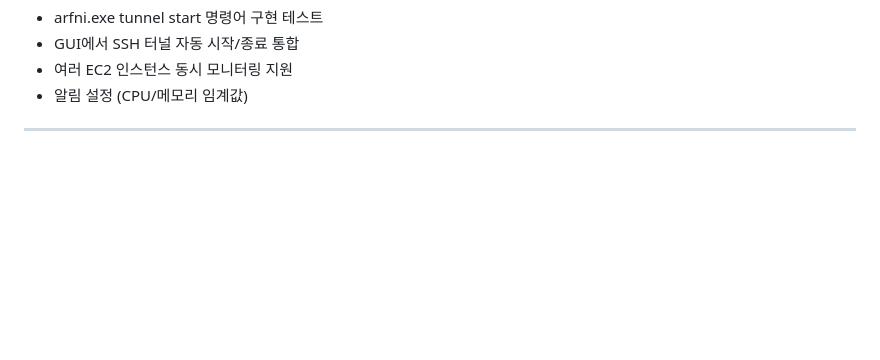
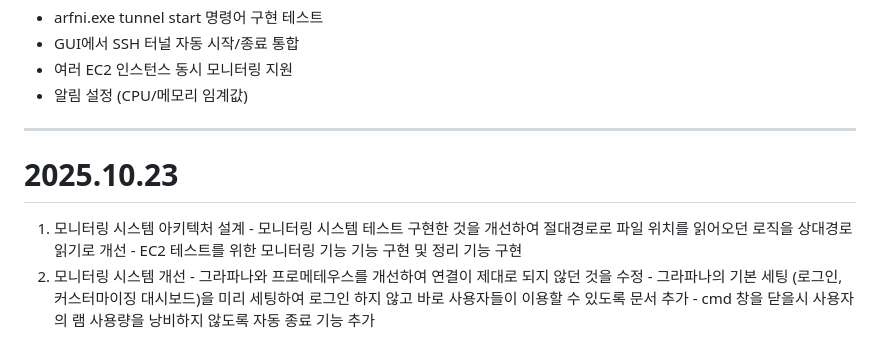
Before and after one commit to Arfni/arfni_pjt, a Markdown page: Docs/Alien-kh.md, the part around the change. Rendered like a GitHub page; blank space fills up the shorter version.

Commit message:
docs: 251023 Alien_kh daily review

```diff
--- a/Docs/Alien-kh.md
+++ b/Docs/Alien-kh.md
@@ -116,3 +116,12 @@
   - 알림 설정 (CPU/메모리 임계값)
 
   ---
+
+  # 2025.10.23
+   1. 모니터링 시스템 아키텍처 설계
+    - 모니터링 시스템 테스트 구현한 것을 개선하여 절대경로로 파일 위치를 읽어오던 로직을 상대경로 읽기로 개선
+    - EC2 테스트를 위한 모니터링 기능 기능 구현 및 정리 기능 구현
+   2. 모니터링 시스템 개선
+    - 그라파나와 프로메테우스를 개선하여 연결이 제대로 되지 않던 것을 수정
+    - 그라파나의 기본 세팅 (로그인, 커스터마이징 대시보드)을 미리 세팅하여 로그인 하지 않고 바로 사용자들이 이용할 수 있도록 문서 추가
+    - cmd 창을 닫을시 사용자의 램 사용량을 낭비하지 않도록 자동 종료 기능 추가
```
